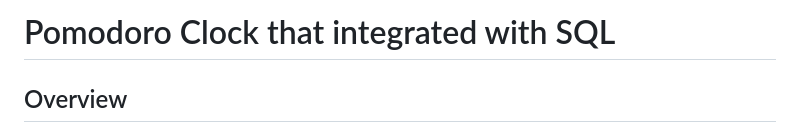
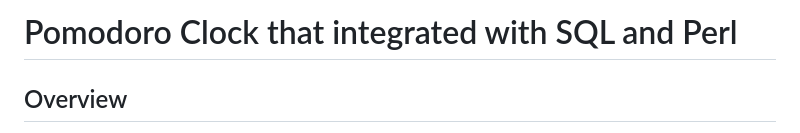
Before and after one commit to sunbun2461/pomodoro, a Markdown page: README.md, the part around the change. GitHub-like rendering.

```diff
--- a/README.md
+++ b/README.md
@@ -1,4 +1,4 @@
-# Pomodoro Clock that integrated with SQL
+# Pomodoro Clock that integrated with SQL and Perl
 
 ## Overview
 
```
